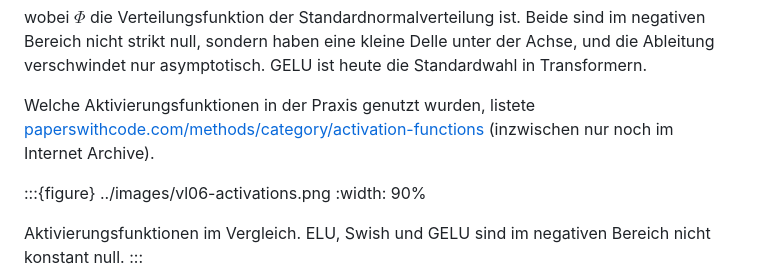
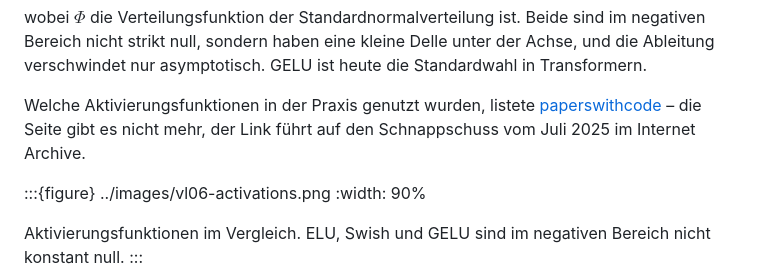
Before and after one commit to konradvoelkel/eidl-skript-mirror, a Markdown page: part-lernen/11-aktivierungsfunktionen.md, the part around the change. GitHub-like rendering.

```diff
--- a/part-lernen/11-aktivierungsfunktionen.md
+++ b/part-lernen/11-aktivierungsfunktionen.md
@@ -52,7 +52,7 @@ $$
 
 wobei $\Phi$ die Verteilungsfunktion der Standardnormalverteilung ist. Beide sind im negativen Bereich nicht strikt null, sondern haben eine kleine Delle unter der Achse, und die Ableitung verschwindet nur asymptotisch. GELU ist heute die Standardwahl in Transformern.
 
-Welche Aktivierungsfunktionen in der Praxis genutzt wurden, listete [paperswithcode.com/methods/category/activation-functions](https://paperswithcode.com/methods/category/activation-functions) (inzwischen nur noch im Internet Archive).
+Welche Aktivierungsfunktionen in der Praxis genutzt wurden, listete [paperswithcode](https://web.archive.org/web/20250716173325/https://paperswithcode.com/methods/category/activation-functions) – die Seite gibt es nicht mehr, der Link führt auf den Schnappschuss vom Juli 2025 im Internet Archive.
 
 :::{figure} ../images/vl06-activations.png
 :width: 90%
```
Also changed, not shown: part-representation-learning/19-transformer.md (+1 -1 lines).
